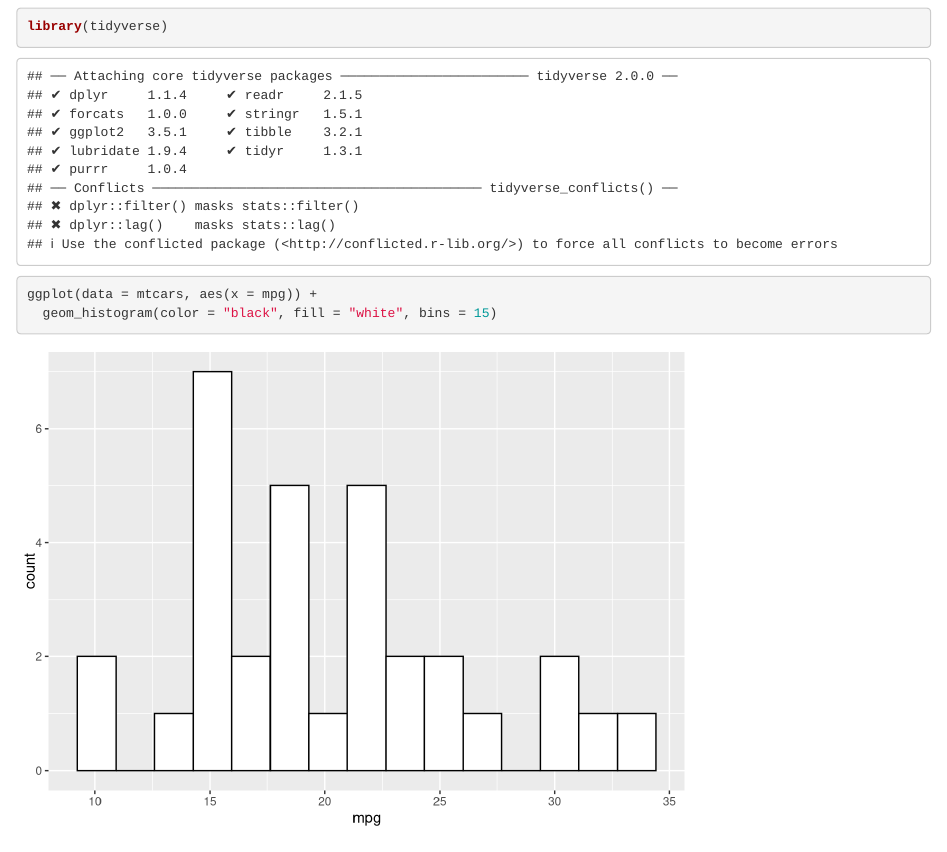
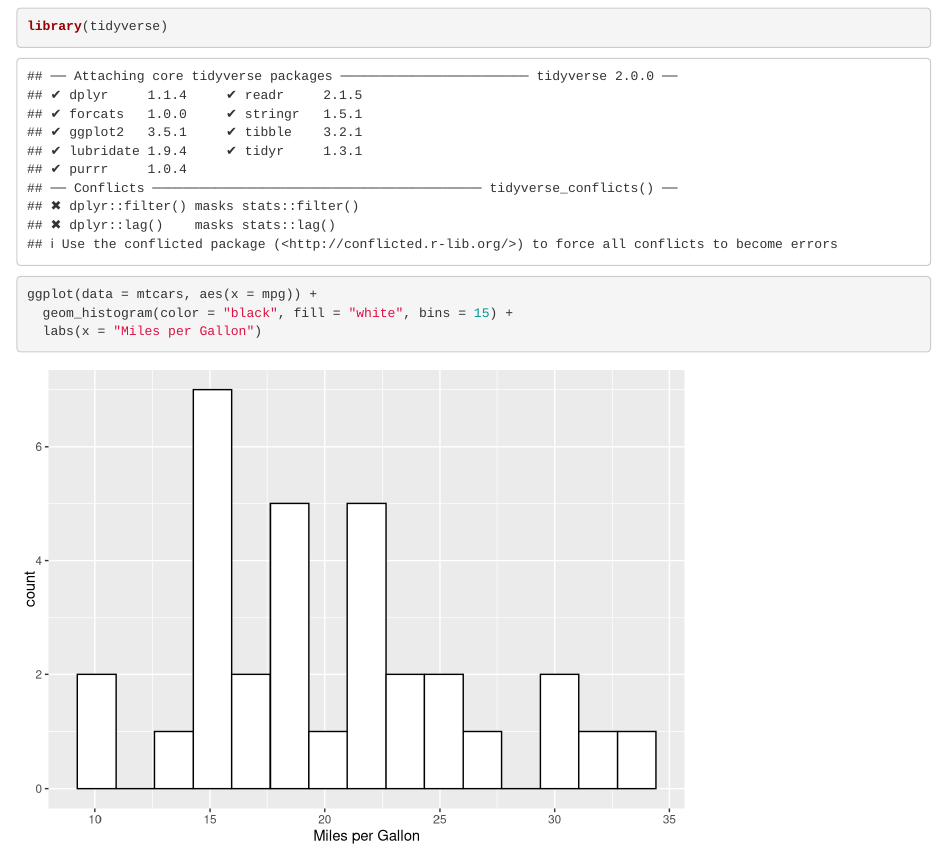
Before and after one commit to patrickburke66/STAT4005, an R Markdown document (Intro_to_GitHub_Push.Rmd): the page in a window 1100 px wide, from 120 px down. Rendered offline with R 4.5, knitr and Pandoc, with nearby package versions.

Commit message:
Added X axis label

````diff
--- a/Intro_to_GitHub_Push.Rmd
+++ b/Intro_to_GitHub_Push.Rmd
@@ -9,6 +9,7 @@ output: html_document
 library(tidyverse)
 
 ggplot(data = mtcars, aes(x = mpg)) +
-  geom_histogram(color = "black", fill = "white", bins = 15)
+  geom_histogram(color = "black", fill = "white", bins = 15) +
+  labs(x = "Miles per Gallon")
 
 ```
````
